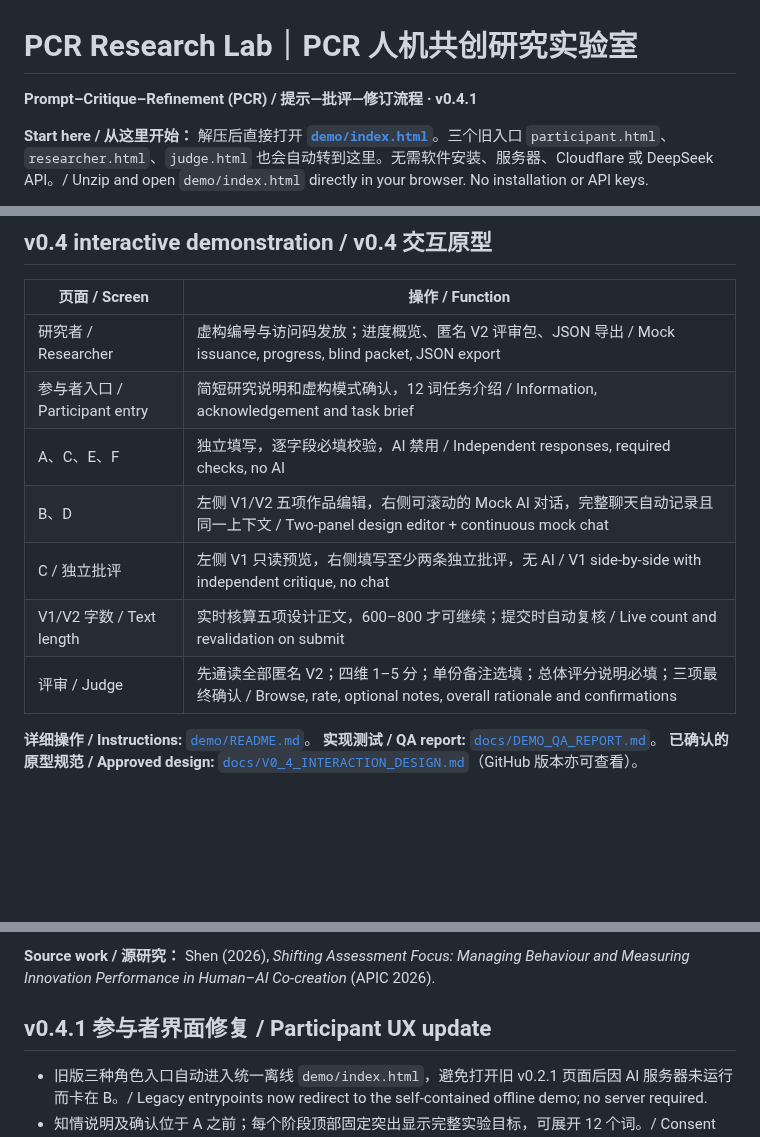
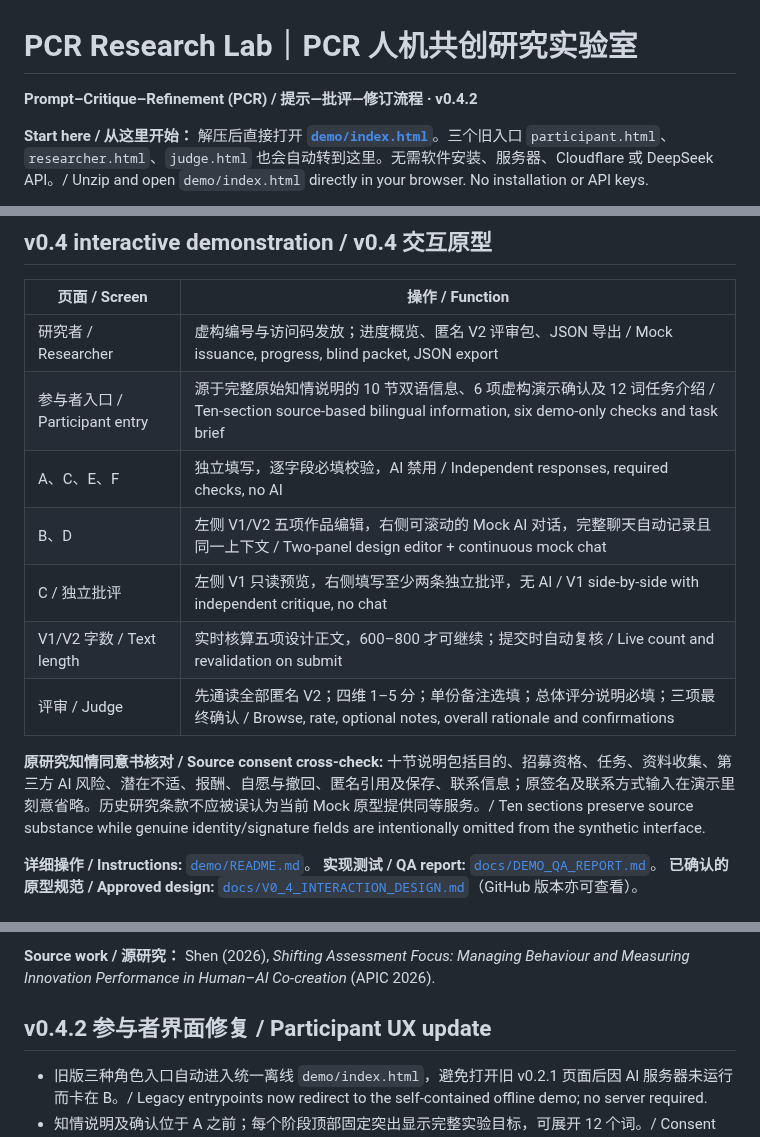
Before and after one commit to AnnaMonologue/PCR-Research-Lab, a Markdown page: README.md, 3 parts joined by grey strips. Rendered like a GitHub page; blank space fills up the shorter version.

Commit message:
docs(test): finalize v0.4.2 consent parity, QA and legacy cleanup

```diff
--- a/README.md
+++ b/README.md
@@ -1,6 +1,6 @@
 # PCR Research Lab｜PCR 人机共创研究实验室
 
-**Prompt–Critique–Refinement (PCR) / 提示—批评—修订流程 · v0.4.1**
+**Prompt–Critique–Refinement (PCR) / 提示—批评—修订流程 · v0.4.2**
 
 **Start here / 从这里开始：** 解压后直接打开 **[`demo/index.html`](demo/index.html)**。三个旧入口 `participant.html`、`researcher.html`、`judge.html` 也会自动转到这里。无需软件安装、服务器、Cloudflare 或 DeepSeek API。/ Unzip and open `demo/index.html` directly in your browser. No installation or API keys.
 
@@ -11,12 +11,14 @@
 | 页面 / Screen | 操作 / Function |
 |---|---|
 | 研究者 / Researcher | 虚构编号与访问码发放；进度概览、匿名 V2 评审包、JSON 导出 / Mock issuance, progress, blind packet, JSON export |
-| 参与者入口 / Participant entry | 简短研究说明和虚构模式确认，12 词任务介绍 / Information, acknowledgement and task brief |
+| 参与者入口 / Participant entry | 源于完整原始知情说明的 10 节双语信息、6 项虚构演示确认及 12 词任务介绍 / Ten-section source-based bilingual information, six demo-only checks and task brief |
 | A、C、E、F | 独立填写，逐字段必填校验，AI 禁用 / Independent responses, required checks, no AI |
 | B、D | 左侧 V1/V2 五项作品编辑，右侧可滚动的 Mock AI 对话，完整聊天自动记录且同一上下文 / Two-panel design editor + continuous mock chat |
 | C / 独立批评 | 左侧 V1 只读预览，右侧填写至少两条独立批评，无 AI / V1 side-by-side with independent critique, no chat |
 | V1/V2 字数 / Text length | 实时核算五项设计正文，600–800 才可继续；提交时自动复核 / Live count and revalidation on submit |
 | 评审 / Judge | 先通读全部匿名 V2；四维 1–5 分；单份备注选填；总体评分说明必填；三项最终确认 / Browse, rate, optional notes, overall rationale and confirmations |
+
+**原研究知情同意书核对 / Source consent cross-check:** 十节说明包括目的、招募资格、任务、资料收集、第三方 AI 风险、潜在不适、报酬、自愿与撤回、匿名引用及保存、联系信息；原签名及联系方式输入在演示里刻意省略。历史研究条款不应被误认为当前 Mock 原型提供同等服务。/ Ten sections preserve source substance while genuine identity/signature fields are intentionally omitted from the synthetic interface.
 
 **详细操作 / Instructions:** [`demo/README.md`](demo/README.md)。
 **实现测试 / QA report:** [`docs/DEMO_QA_REPORT.md`](docs/DEMO_QA_REPORT.md)。
@@ -46,7 +48,7 @@ All demo IDs, prompts, AI turns and scores are fictional. No authentic APIC 2026
 
 **Source work / 源研究：** Shen (2026), *Shifting Assessment Focus: Managing Behaviour and Measuring Innovation Performance in Human–AI Co-creation* (APIC 2026).
 
-## v0.4.1 参与者界面修复 / Participant UX update
+## v0.4.2 参与者界面修复 / Participant UX update
 
 - 旧版三种角色入口自动进入统一离线 `demo/index.html`，避免打开旧 v0.2.1 页面后因 AI 服务器未运行而卡在 B。/ Legacy entrypoints now redirect to the self-contained offline demo; no server required.
 - 知情说明及确认位于 A 之前；每个阶段顶部固定突出显示完整实验目标，可展开 12 个词。/ Consent confirmation before A; prominent task brief on each stage.
```
Also changed, not shown: other parts of README.md (+4 -0 lines).
